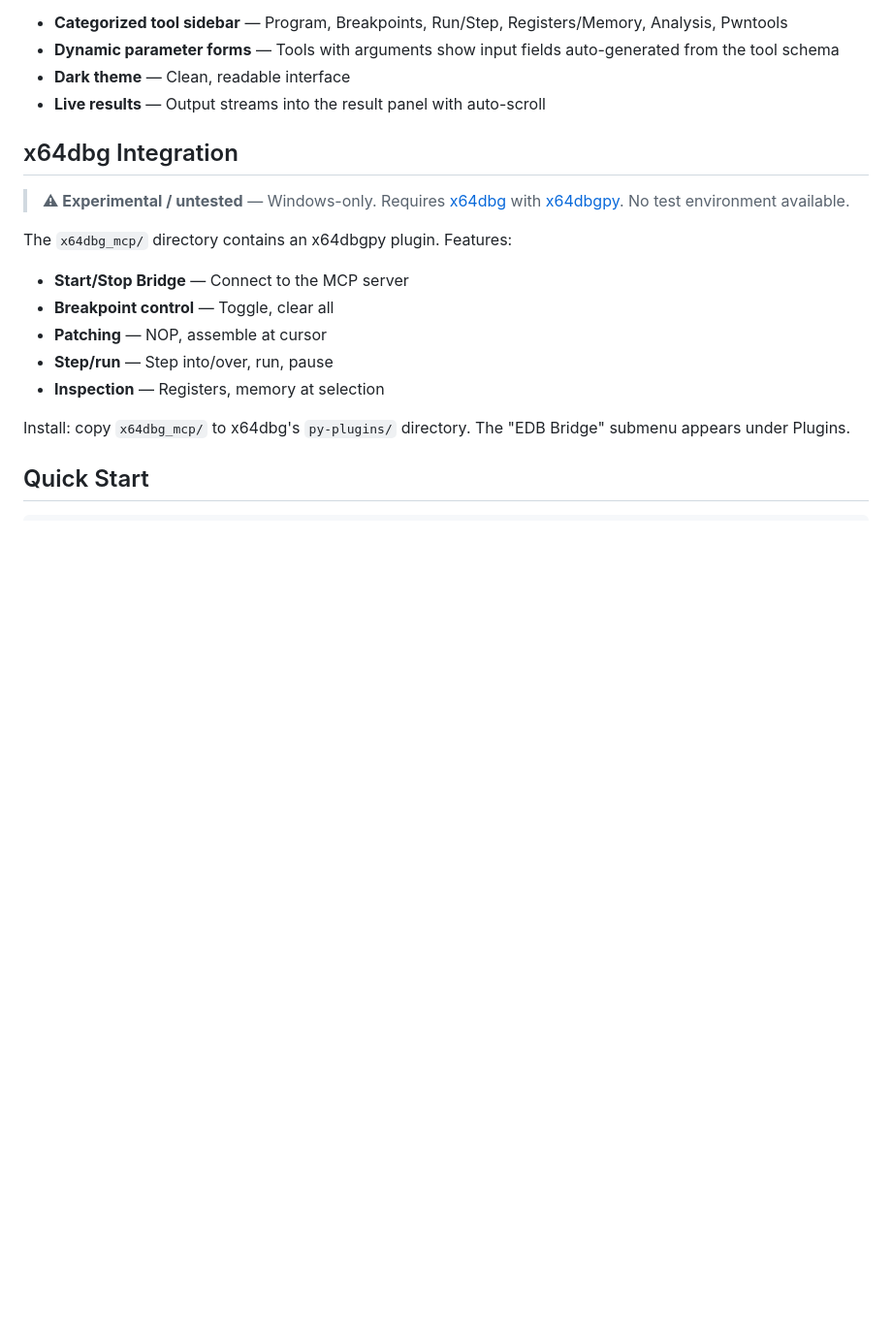
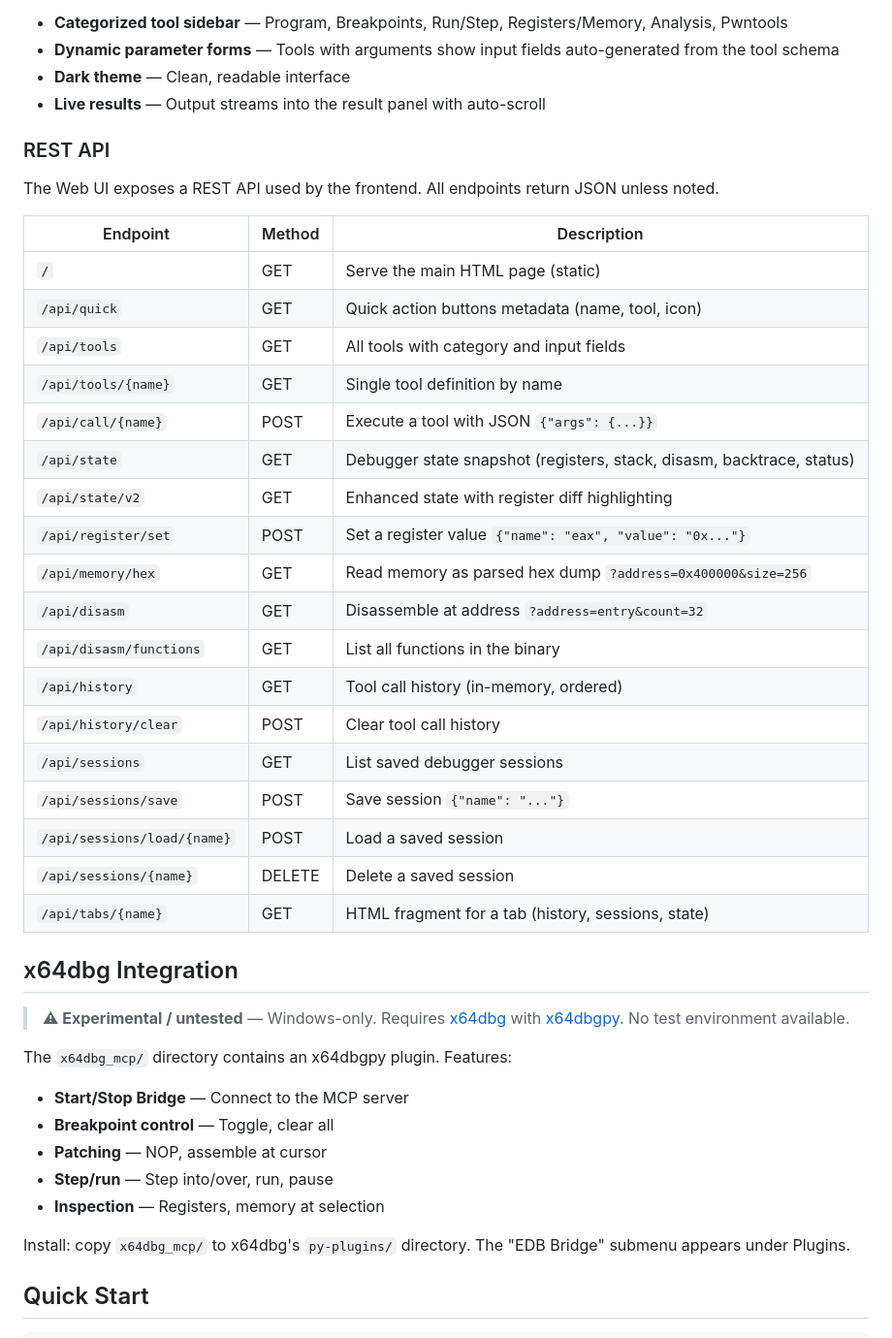
Before and after one commit to oakkaya/edb-debugger-mcp, a Markdown page: README.md, the part around the change. Shown at 97% size. GitHub-like rendering; blank space fills up the shorter version.

Commit message:
docs: add Web UI REST API endpoint table to README

```diff
--- a/README.md
+++ b/README.md
@@ -371,6 +371,31 @@ Features:
 - **Dynamic parameter forms** — Tools with arguments show input fields auto-generated from the tool schema
 - **Dark theme** — Clean, readable interface
 - **Live results** — Output streams into the result panel with auto-scroll
+
+### REST API
+
+The Web UI exposes a REST API used by the frontend. All endpoints return JSON unless noted.
+
+| Endpoint | Method | Description |
+|----------|--------|-------------|
+| `/` | GET | Serve the main HTML page (static) |
+| `/api/quick` | GET | Quick action buttons metadata (name, tool, icon) |
+| `/api/tools` | GET | All tools with category and input fields |
+| `/api/tools/{name}` | GET | Single tool definition by name |
+| `/api/call/{name}` | POST | Execute a tool with JSON `{"args": {...}}` |
+| `/api/state` | GET | Debugger state snapshot (registers, stack, disasm, backtrace, status) |
+| `/api/state/v2` | GET | Enhanced state with register diff highlighting |
+| `/api/register/set` | POST | Set a register value `{"name": "eax", "value": "0x..."}` |
+| `/api/memory/hex` | GET | Read memory as parsed hex dump `?address=0x400000&size=256` |
+| `/api/disasm` | GET | Disassemble at address `?address=entry&count=32` |
+| `/api/disasm/functions` | GET | List all functions in the binary |
+| `/api/history` | GET | Tool call history (in-memory, ordered) |
+| `/api/history/clear` | POST | Clear tool call history |
+| `/api/sessions` | GET | List saved debugger sessions |
+| `/api/sessions/save` | POST | Save session `{"name": "..."}` |
+| `/api/sessions/load/{name}` | POST | Load a saved session |
+| `/api/sessions/{name}` | DELETE | Delete a saved session |
+| `/api/tabs/{name}` | GET | HTML fragment for a tab (history, sessions, state) |
 
 ## x64dbg Integration
 
```
